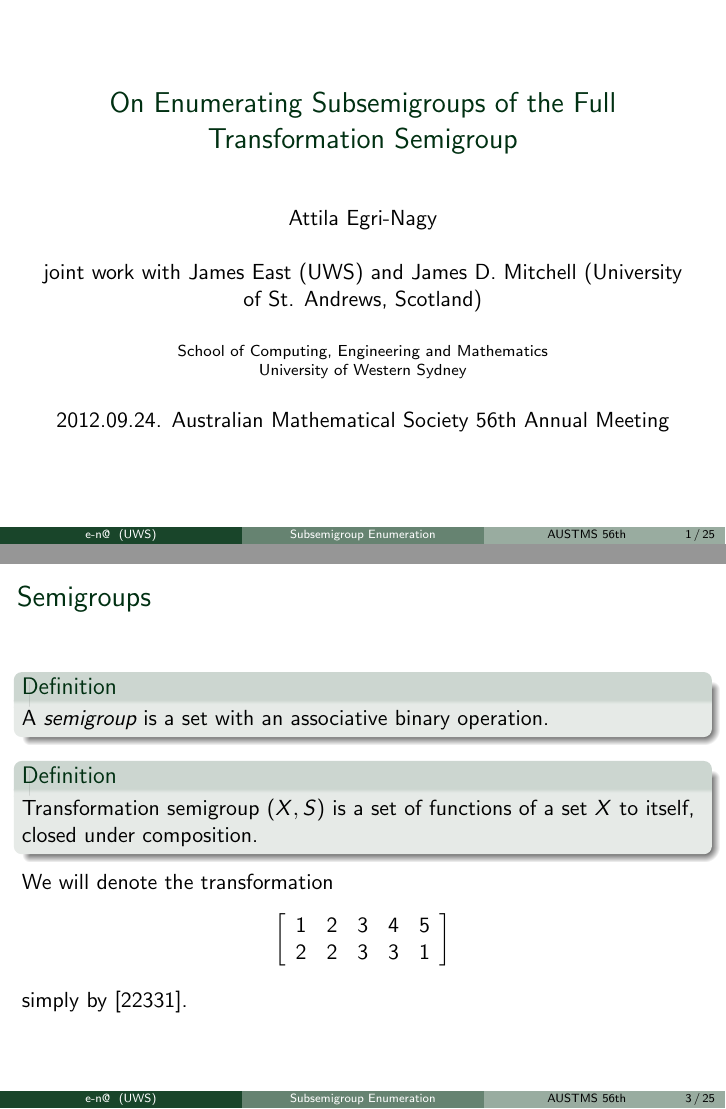
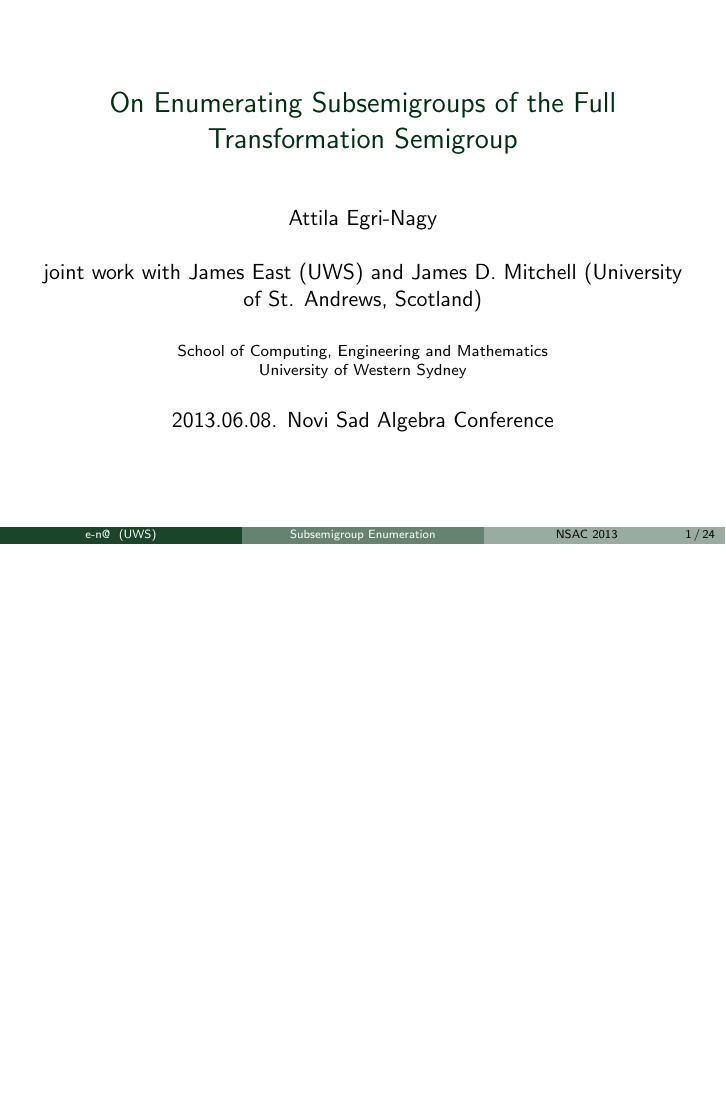
Before and after one commit to gap-packages/subsemi, LaTeX slides (talk/mtrtalk.tex): pages 1 and 3 of 26 before the commit and page 1 of 25 after it, the two joined at a grey line, the shorter picture padded with empty space. Compiled offline with pdfLaTeX.

Commit message:
updating title

```diff
--- a/talk/mtrtalk.tex
+++ b/talk/mtrtalk.tex
@@ -52,7 +52,7 @@
 \title[Subsemigroup Enumeration]{On Enumerating Subsemigroups of the Full Transformation Semigroup }
 \author[e-n@]{Attila Egri-Nagy\\\ \\joint work with James East (UWS) and James D. Mitchell (University of St. Andrews, Scotland)}
 \institute[UWS]{School of Computing, Engineering and Mathematics\\ University of Western Sydney}
-\date[AUSTMS 56th]{2012.09.24. Australian Mathematical Society 56th Annual Meeting}
+\date[NSAC 2013]{2013.06.08. Novi Sad Algebra Conference}
 
 \begin{frame}
 \titlepage
@@ -68,25 +68,7 @@ Enumeration/classification of transformation semigroups.
 \end{center}
 \end{frame}
 
-\begin{frame}\frametitle{Semigroups}
-\begin{definition}
-A \emph{semigroup} is a set with an associative binary operation.
-\end{definition}
-
-\begin{definition}
-Transformation semigroup $(X,S)$ is a set of functions of a set $X$ to itself, closed under composition.
-\end{definition}
-We will denote the transformation
-$$
-\left[ \begin{array}{ccccc}
-1 & 2 & 3 & 4 & 5 \\
-2 & 2 & 3 & 3 & 1
-\end{array} \right]$$
-simply by $[22331]$.
-\end{frame}
-
 \begin{frame}\frametitle{Semigroup enumeration and classification}
-
 Problems:
 \begin{itemize}
 \item There are lots of semigroups.
```
